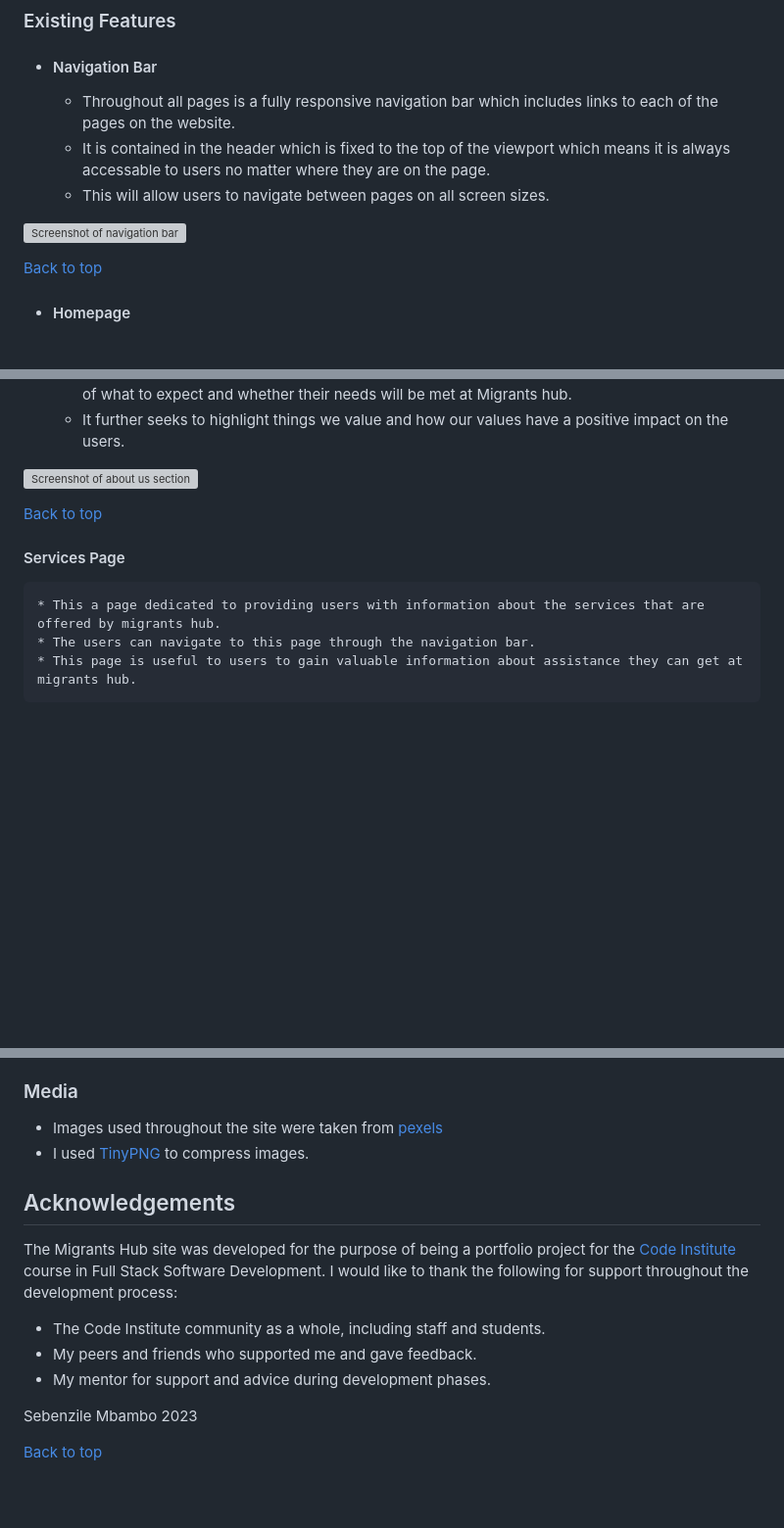
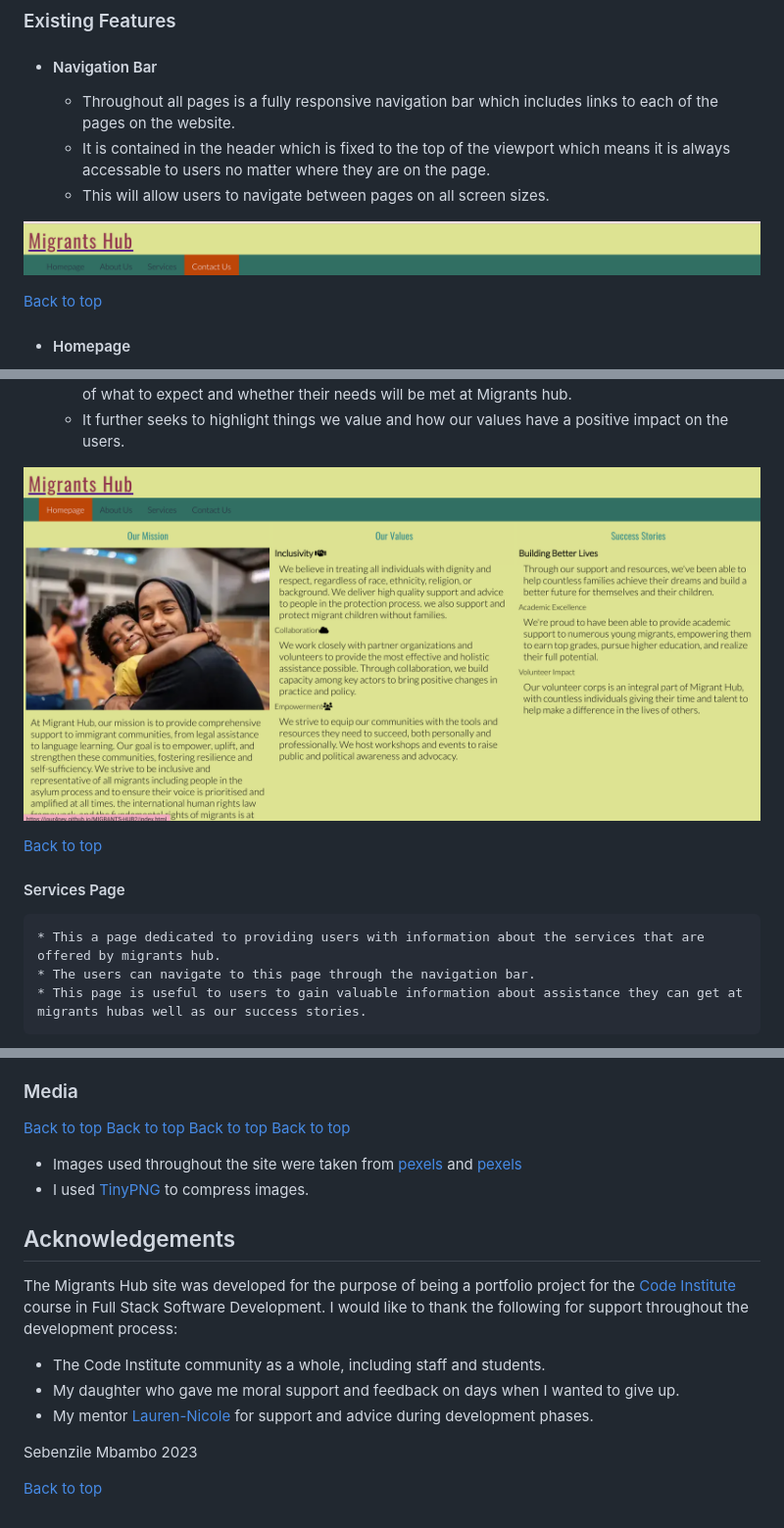
Before and after one commit to Jour4ney/MIGRANTS-HUB2, a Markdown page: README.md, 3 parts joined by grey strips. Shown: that part at 98% size. Drawn GitHub-style; pictures changed too: assets/readme-images/logo-navbar.png (added); blank space fills up the shorter version; grey boxes are pictures that could not be loaded.

```diff
--- a/README.md
+++ b/README.md
@@ -121,7 +121,7 @@ The colour scheme was chosen starting with a shade of brown and then using []()
     * It is contained in the header which is fixed to the top of the viewport which means it is always accessable to users no matter where they are on the page.
     * This will allow users to navigate between pages on all screen sizes.
 
-![Screenshot of navigation bar ]()
+![Screenshot of navigation bar ](assets/readme-images/logo-navbar.png)
 
 [Back to top](#contents)
 * #### Homepage
@@ -133,12 +133,12 @@ The colour scheme was chosen starting with a shade of brown and then using []()
     * This section gives the user an overall insight of our mission and values, which reassures the user of what to expect and whether their needs will be met at Migrants hub.
     * It further seeks to highlight things we value and how our values have a positive impact on the users.
 
-![Screenshot of about us section  ]()
+![Screenshot of about us section  ](assets/readme-images/about-us-screenshot.png)
 
 
 [Back to top](#contents)
  #### Services Page
     * This a page dedicated to providing users with information about the services that are offered by migrants hub.
     * The users can navigate to this page through the navigation bar.
-    * This page is useful to users to gain valuable information about assistance they can get at migrants hub.
+    * This page is useful to users to gain valuable information about assistance they can get at migrants hubas well as our success stories.
 
@@ -266,6 +264,10 @@ The repository link is [here]()
 
 ### Media
-* Images used throughout the site were taken from [pexels](https://www.unsplash.com/)
+[Back to top](#contents)
+[Back to top](#contents)
+[Back to top](#contents)
+[Back to top](#contents)
+* Images used throughout the site were taken from [pexels](https://www.unsplash.com/) and [pexels](https://pexels.com/)
 * I used [TinyPNG](https://tinypng.com/) to compress images.
 
 ## Acknowledgements
@@ -273,8 +275,8 @@ The repository link is [here]()
 The Migrants Hub site was developed for the purpose of being a portfolio project for the [Code Institute](https://codeinstitute.net/global/) course in Full Stack Software Development. I would like to thank the following for support throughout the development process:
 
 * The Code Institute community as a whole, including staff and students.
-* My peers and friends who supported me and gave feedback.
-* My mentor []() for support and advice during development phases.
+* My daughter who gave me moral support and feedback on days when I wanted to give up.
+* My mentor [Lauren-Nicole](https://linkedin.com/in/lauren-nicole-popich) for support and advice during development phases.
 
 Sebenzile Mbambo 2023
 
```
Also changed, not shown: other parts of README.md (+14 -16 lines), assets/readme-images/am-i-responsive.png (added), assets/readme-images/color-pallette.png (added), assets/readme-images/footer.png (added), 1 other file.
